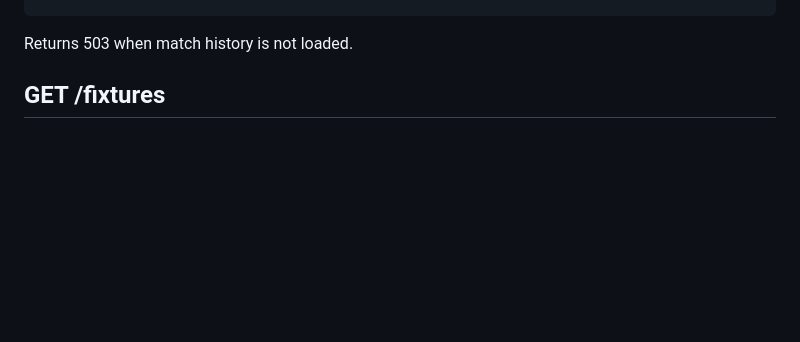
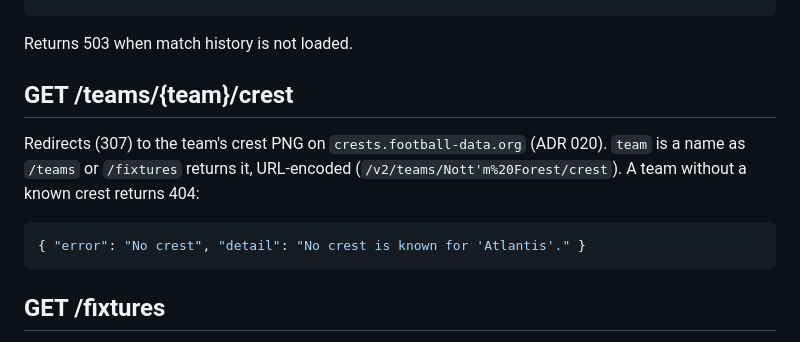
Before and after one commit to SumukhaK/football-intelligence-platform, a Markdown page: docs/api.md, the part around the change. Rendered like a GitHub page; blank space fills up the shorter version.

````diff
--- a/docs/api.md
+++ b/docs/api.md
@@ -107,6 +107,16 @@ choose the league; the default is the Premier League. An unknown league returns
 ```
 
 Returns 503 when match history is not loaded.
+
+## GET /teams/{team}/crest
+
+Redirects (307) to the team's crest PNG on `crests.football-data.org`
+(ADR 020). `team` is a name as `/teams` or `/fixtures` returns it, URL-encoded
+(`/v2/teams/Nott'm%20Forest/crest`). A team without a known crest returns 404:
+
+```json
+{ "error": "No crest", "detail": "No crest is known for 'Atlantis'." }
+```
 
 ## GET /fixtures
 
````
Also changed, not shown: docs/adr/020-team-crests-from-football-data-org.md (added, +58 -0 lines), docs/adr/README.md (+1 -0 lines).
